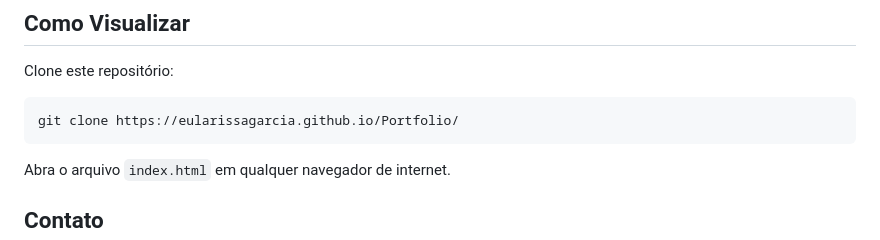
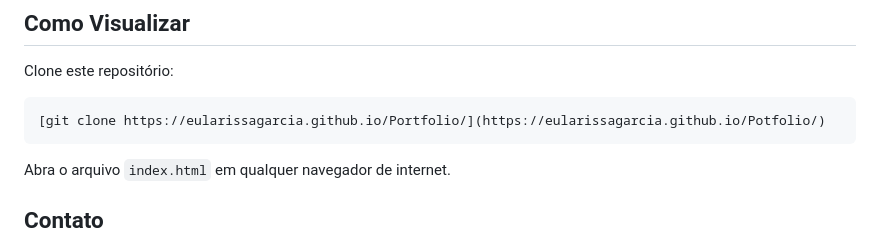
Before and after one commit to EuLarissaGarcia/Potfolio, a Markdown page: README.md, the part around the change. Rendered like a GitHub page.

````diff
--- a/README.md
+++ b/README.md
@@ -70,7 +70,7 @@ Este repositório contém o código-fonte de um site de portfólio pessoal, dese
 Clone este repositório:
 
 ```sh
-git clone https://eularissagarcia.github.io/Portfolio/
+[git clone https://eularissagarcia.github.io/Portfolio/](https://eularissagarcia.github.io/Potfolio/)
 ```
 
 Abra o arquivo `index.html` em qualquer navegador de internet.
````
